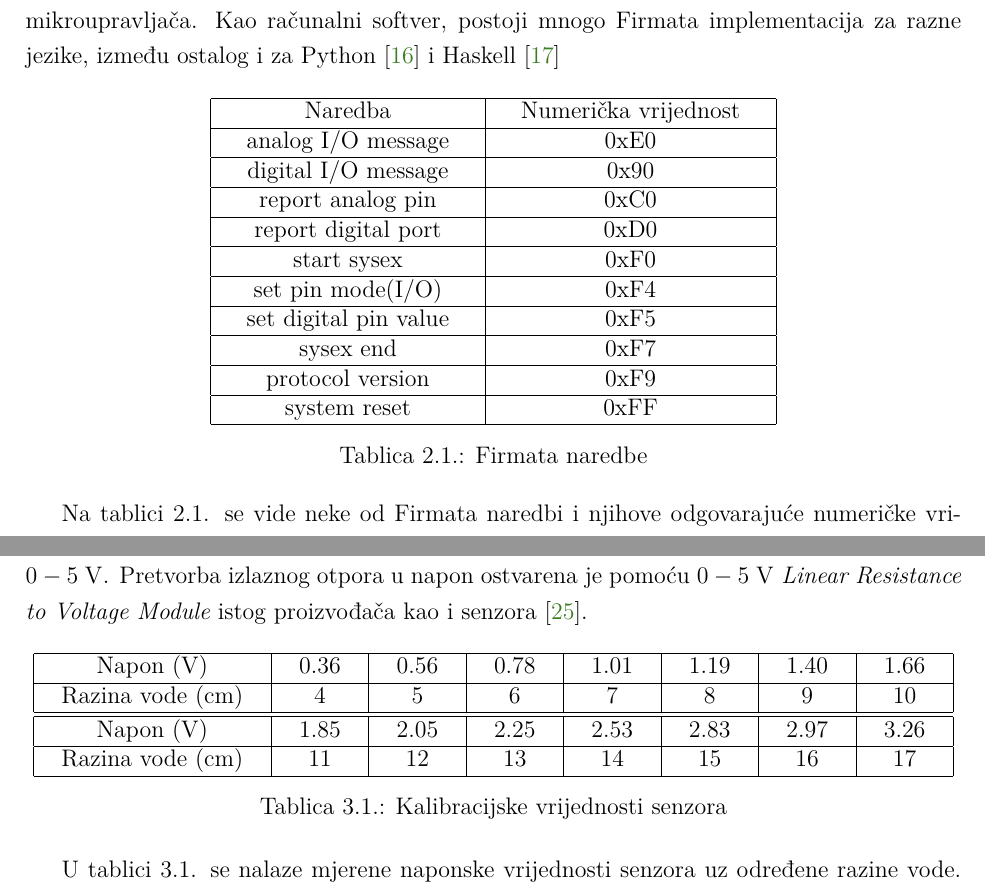
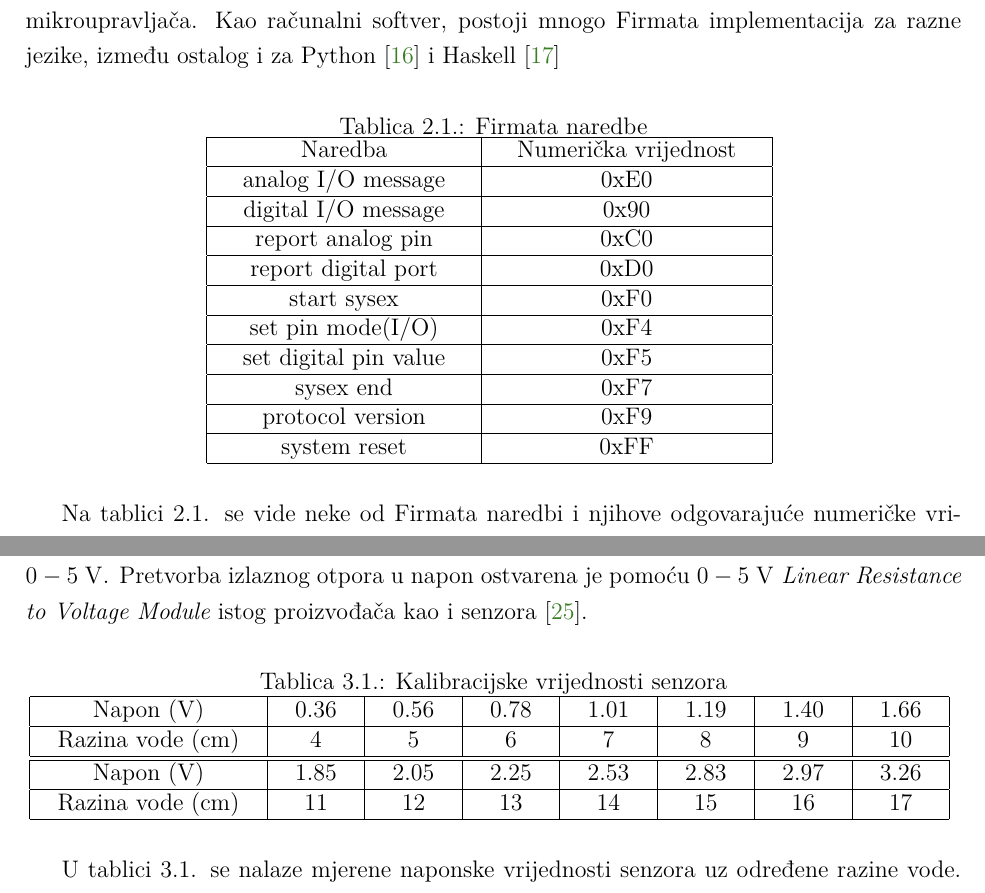
Before and after one commit to poljar/Ardaemon, a LaTeX document (tex/main.tex, which reads tex/04-tech-overview.tex, tex/05-implementation.tex): two parts of pages 12 and 26 of 39, joined at a grey line, cut so that both start at the same text. Compiled offline with XeLaTeX.

Commit message:
tex: Fix the caption location for the tables.

```diff
--- a/tex/04-tech-overview.tex
+++ b/tex/04-tech-overview.tex
@@ -461,6 +461,7 @@ implementacija za razne jezike, između ostalog i za Python \cite{pyfirmata}
 i Haskell \cite{harduino}
 
 \begin{table}[h]
+\caption{Firmata naredbe}
 \setlength{\tabcolsep}{18pt}
 \centering
     \begin{tabular}{|c|c|}
@@ -488,7 +489,6 @@ i Haskell \cite{harduino}
         system reset          & 0xFF \\
         \hline
     \end{tabular}
-    \caption{Firmata naredbe}
     \label{tbl:firmata}
 \end{table}
 
--- a/tex/05-implementation.tex
+++ b/tex/05-implementation.tex
@@ -626,6 +626,7 @@ od \unit{0-5}{\volt}. Pretvorba izlaznog otpora u napon ostvarena je pomoću
 kao i senzora \cite{voltage_module}.
 
 \begin{table}[h]
+\caption{Kalibracijske vrijednosti senzora}
 \setlength{\tabcolsep}{14pt}
 \centering
     \begin{tabular}{|c|c|c|c|c|c|c|c|}
@@ -644,7 +645,6 @@ kao i senzora \cite{voltage_module}.
         11  & 12  & 13 &  14 &  15&16 &  17 \\
         \hline
     \end{tabular}
-    \caption{Kalibracijske vrijednosti senzora}
     \label{tbl:etape}
 \end{table}
 
```
Also changed, not shown: tex/05-implementation.tex (2 more changed lines).
